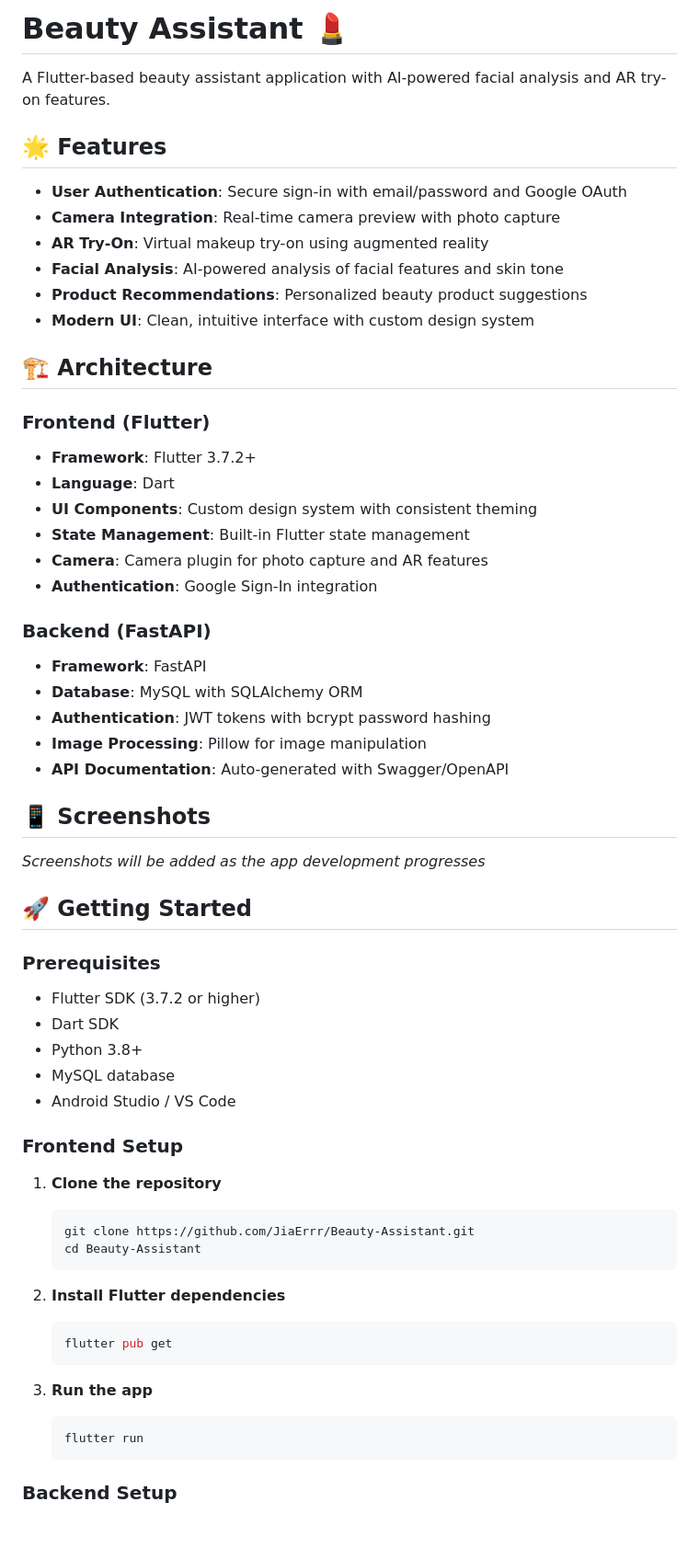
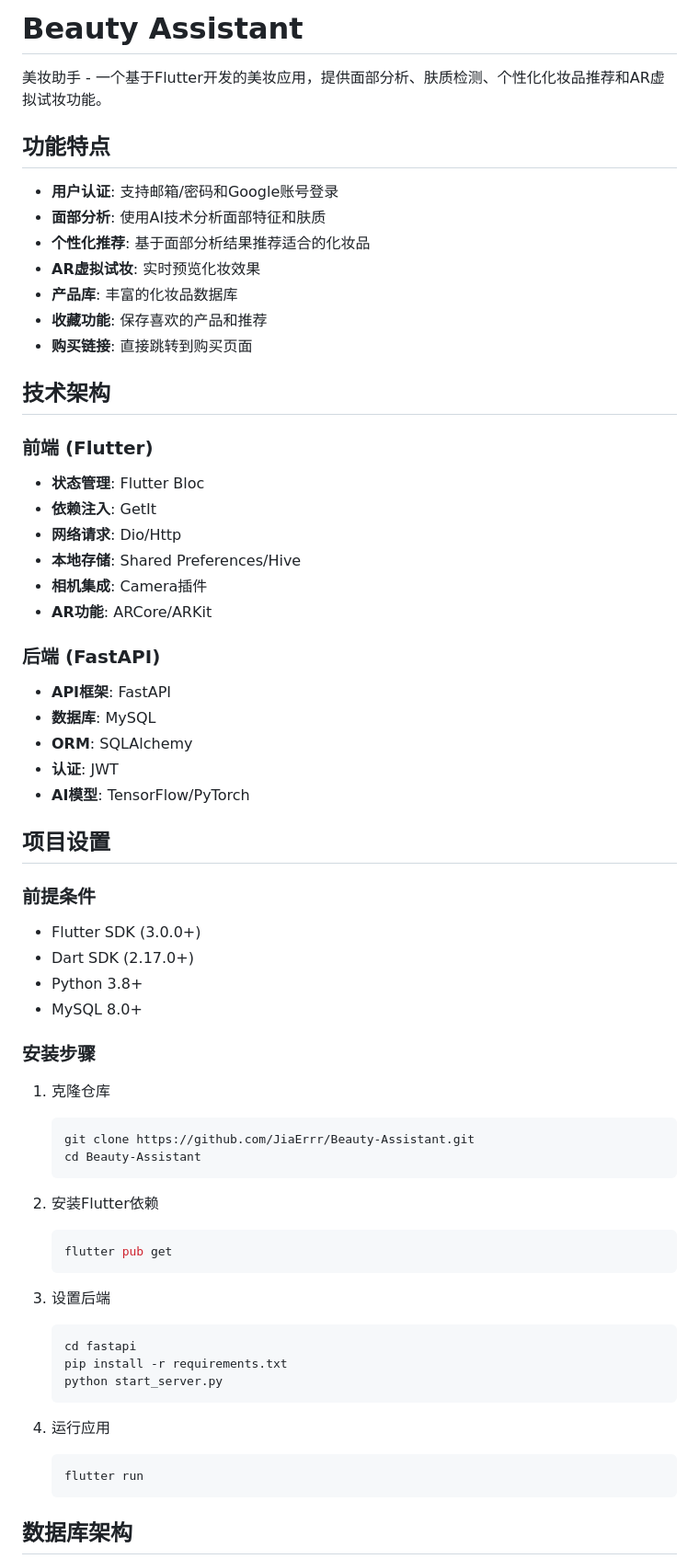
Before and after one commit to JiaErrr/Beauty-Assistant, a Markdown page: README.md, the part around the change printed below. Shown: that part at 92% size. Drawn GitHub-style; blank space fills up the shorter version.

Commit message:
Add comprehensive README.md

````diff
--- a/README.md
+++ b/README.md
@@ -1,64 +1,69 @@
-# Beauty Assistant 💄
+# Beauty Assistant
 
-A Flutter-based beauty assistant application with AI-powered facial analysis and AR try-on features.
+美妆助手 - 一个基于Flutter开发的美妆应用，提供面部分析、肤质检测、个性化化妆品推荐和AR虚拟试妆功能。
 
-## 🌟 Features
+## 功能特点
 
-- **User Authentication**: Secure sign-in with email/password and Google OAuth
-- **Camera Integration**: Real-time camera preview with photo capture
-- **AR Try-On**: Virtual makeup try-on using augmented reality
-- **Facial Analysis**: AI-powered analysis of facial features and skin tone
-- **Product Recommendations**: Personalized beauty product suggestions
-- **Modern UI**: Clean, intuitive interface with custom design system
+- **用户认证**: 支持邮箱/密码和Google账号登录
+- **面部分析**: 使用AI技术分析面部特征和肤质
+- **个性化推荐**: 基于面部分析结果推荐适合的化妆品
+- **AR虚拟试妆**: 实时预览化妆效果
+- **产品库**: 丰富的化妆品数据库
+- **收藏功能**: 保存喜欢的产品和推荐
+- **购买链接**: 直接跳转到购买页面
 
-## 🏗️ Architecture
+## 技术架构
 
-### Frontend (Flutter)
-- **Framework**: Flutter 3.7.2+
-- **Language**: Dart
-- **UI Components**: Custom design system with consistent theming
-- **State Management**: Built-in Flutter state management
-- **Camera**: Camera plugin for photo capture and AR features
-- **Authentication**: Google Sign-In integration
+### 前端 (Flutter)
 
-### Backend (FastAPI)
-- **Framework**: FastAPI
-- **Database**: MySQL with SQLAlchemy ORM
-- **Authentication**: JWT tokens with bcrypt password hashing
-- **Image Processing**: Pillow for image manipulation
-- **API Documentation**: Auto-generated with Swagger/OpenAPI
+- **状态管理**: Flutter Bloc
+- **依赖注入**: GetIt
+- **网络请求**: Dio/Http
+- **本地存储**: Shared Preferences/Hive
+- **相机集成**: Camera插件
+- **AR功能**: ARCore/ARKit
 
-## 📱 Screenshots
+### 后端 (FastAPI)
 
-*Screenshots will be added as the app development progresses*
+- **API框架**: FastAPI
+- **数据库**: MySQL
+- **ORM**: SQLAlchemy
+- **认证**: JWT
+- **AI模型**: TensorFlow/PyTorch
 
-## 🚀 Getting Started
+## 项目设置
 
-### Prerequisites
+### 前提条件
 
-- Flutter SDK (3.7.2 or higher)
-- Dart SDK
+- Flutter SDK (3.0.0+)
+- Dart SDK (2.17.0+)
 - Python 3.8+
-- MySQL database
-- Android Studio / VS Code
+- MySQL 8.0+
 
-### Frontend Setup
+### 安装步骤
 
-1. **Clone the repository**
+1. 克隆仓库
    ```bash
    git clone https://github.com/JiaErrr/Beauty-Assistant.git
    cd Beauty-Assistant
    ```
 
-2. **Install Flutter dependencies**
+2. 安装Flutter依赖
    ```bash
    flutter pub get
    ```
 
-3. **Run the app**
+3. 设置后端
+   ```bash
+   cd fastapi
+   pip install -r requirements.txt
+   python start_server.py
+   ```
+
+4. 运行应用
    ```bash
    flutter run
    ```
 
-### Backend Setup
+## 数据库架构
 
````
Also changed, not shown: other parts of README.md (+128 -104 lines).
